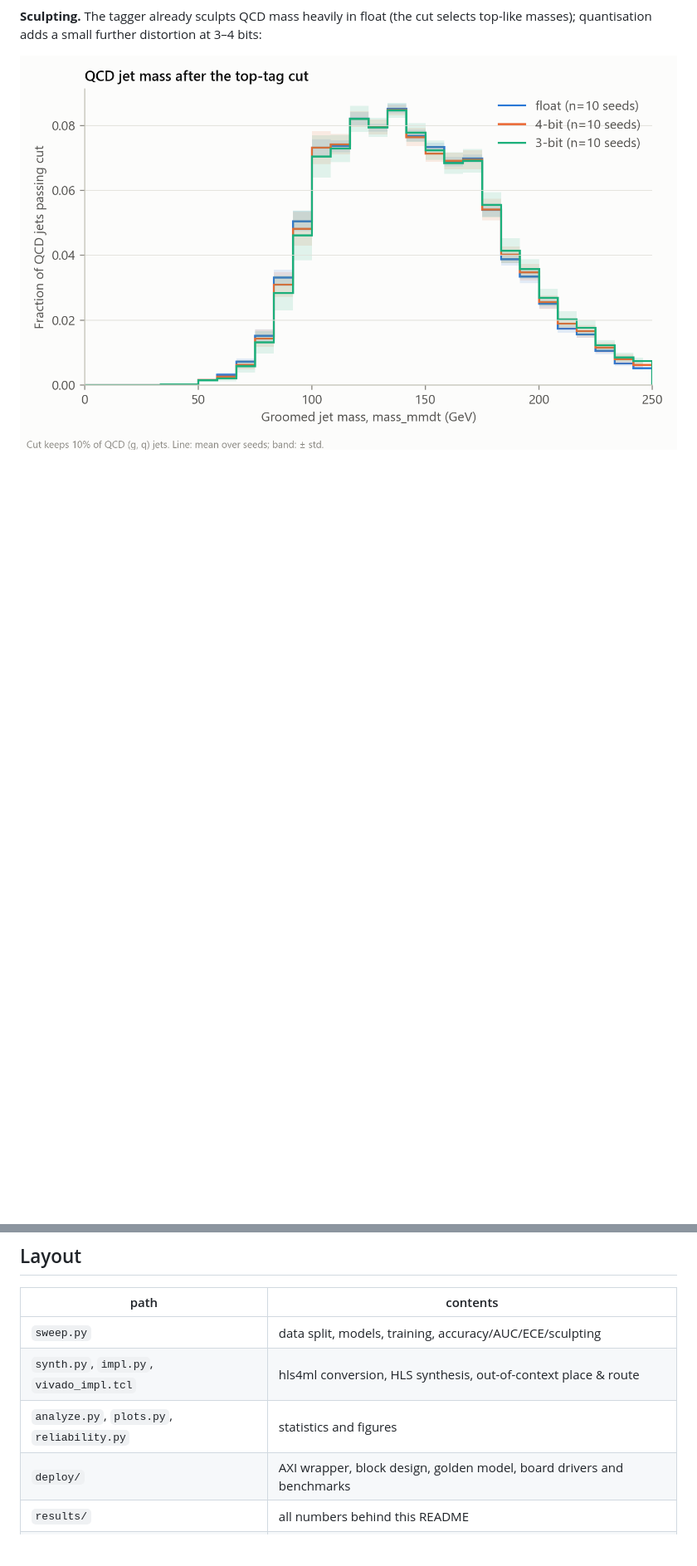
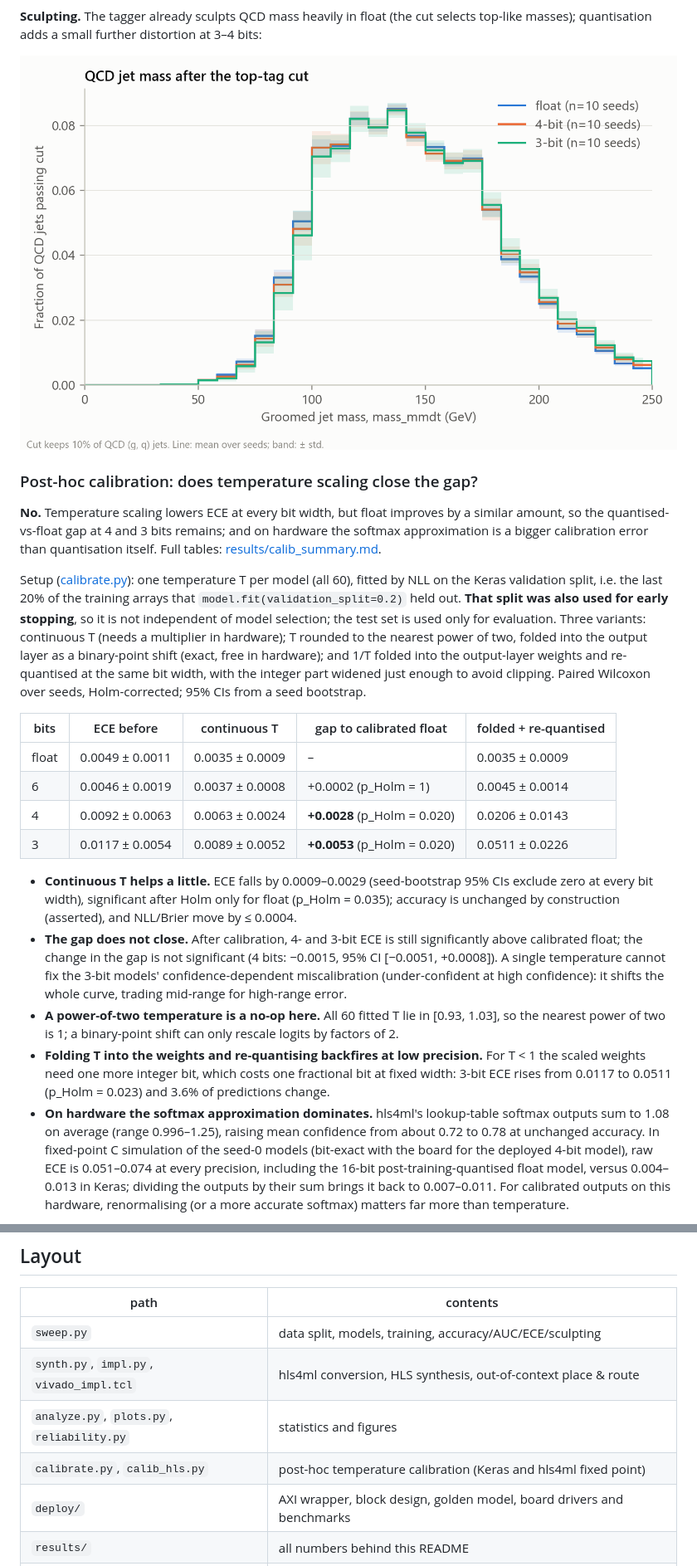
Before and after one commit to Datayx/qnn-fpga, a Markdown page: README.md, 2 parts joined by grey strips. Shown at 83% size. Drawn GitHub-style; blank space fills up the shorter version.

```diff
--- a/README.md
+++ b/README.md
@@ -54,3 +54,43 @@ quantisation adds a small further distortion at 3–4 bits:
 
 ![QCD mass after cut](plots/mass_after_cut.png)
 
+### Post-hoc calibration: does temperature scaling close the gap?
+
+**No.** Temperature scaling lowers ECE at every bit width, but float improves by a similar amount, so the
+quantised-vs-float gap at 4 and 3 bits remains; and on hardware the softmax approximation is a bigger
+calibration error than quantisation itself. Full tables: [results/calib_summary.md](results/calib_summary.md).
+
+Setup ([calibrate.py](calibrate.py)): one temperature T per model (all 60), fitted by NLL on the Keras
+validation split, i.e. the last 20% of the training arrays that `model.fit(validation_split=0.2)` held out.
+**That split was also used for early stopping**, so it is not independent of model selection; the test set is
+used only for evaluation. Three variants: continuous T (needs a multiplier in hardware); T rounded to the
+nearest power of two, folded into the output layer as a binary-point shift (exact, free in hardware); and
+1/T folded into the output-layer weights and re-quantised at the same bit width, with the integer part widened
+just enough to avoid clipping. Paired Wilcoxon over seeds, Holm-corrected; 95% CIs from a seed bootstrap.
+
+| bits | ECE before | continuous T | gap to calibrated float | folded + re-quantised |
+|---|---|---|---|---|
+| float | 0.0049 ± 0.0011 | 0.0035 ± 0.0009 | – | 0.0035 ± 0.0009 |
+| 6 | 0.0046 ± 0.0019 | 0.0037 ± 0.0008 | +0.0002 (p_Holm = 1) | 0.0045 ± 0.0014 |
+| 4 | 0.0092 ± 0.0063 | 0.0063 ± 0.0024 | **+0.0028** (p_Holm = 0.020) | 0.0206 ± 0.0143 |
+| 3 | 0.0117 ± 0.0054 | 0.0089 ± 0.0052 | **+0.0053** (p_Holm = 0.020) | 0.0511 ± 0.0226 |
+
+- **Continuous T helps a little.** ECE falls by 0.0009–0.0029 (seed-bootstrap 95% CIs exclude zero at every
+  bit width), significant after Holm only for float (p_Holm = 0.035); accuracy is unchanged by construction
+  (asserted), and NLL/Brier move by ≤ 0.0004.
+- **The gap does not close.** After calibration, 4- and 3-bit ECE is still significantly above calibrated float;
+  the change in the gap is not significant (4 bits: −0.0015, 95% CI [−0.0051, +0.0008]). A single temperature
+  cannot fix the 3-bit models' confidence-dependent miscalibration (under-confident at high confidence): it
+  shifts the whole curve, trading mid-range for high-range error.
+- **A power-of-two temperature is a no-op here.** All 60 fitted T lie in [0.93, 1.03], so the nearest power of
+  two is 1; a binary-point shift can only rescale logits by factors of 2.
+- **Folding T into the weights and re-quantising backfires at low precision.** For T < 1 the scaled weights
+  need one more integer bit, which costs one fractional bit at fixed width: 3-bit ECE rises from 0.0117 to
+  0.0511 (p_Holm = 0.023) and 3.6% of predictions change.
+- **On hardware the softmax approximation dominates.** hls4ml's lookup-table softmax outputs sum to 1.08 on
+  average (range 0.996–1.25), raising mean confidence from about 0.72 to 0.78 at unchanged accuracy. In
+  fixed-point C simulation of the seed-0 models (bit-exact with the board for the deployed 4-bit model), raw
+  ECE is 0.051–0.074 at every precision, including the 16-bit post-training-quantised float model, versus
+  0.004–0.013 in Keras; dividing the outputs by their sum brings it back to 0.007–0.011. For calibrated outputs
+  on this hardware, renormalising (or a more accurate softmax) matters far more than temperature.
+
@@ -114,6 +161,7 @@ python deploy/parse_board.py results/board_*.txt               # -> results/boar
 | `sweep.py` | data split, models, training, accuracy/AUC/ECE/sculpting |
 | `synth.py`, `impl.py`, `vivado_impl.tcl` | hls4ml conversion, HLS synthesis, out-of-context place & route |
 | `analyze.py`, `plots.py`, `reliability.py` | statistics and figures |
+| `calibrate.py`, `calib_hls.py` | post-hoc temperature calibration (Keras and hls4ml fixed point) |
 | `deploy/` | AXI wrapper, block design, golden model, board drivers and benchmarks |
 | `results/` | all numbers behind this README |
 | `DEPLOY.md` | deployment plan and status |
```
Also changed, not shown: other parts of README.md (+7 -0 lines), results/calib_summary.md (added, +219 -0 lines), plots/calib_ece_vs_bits.png (added), plots/calib_reliability.png (added), 8 other files.
